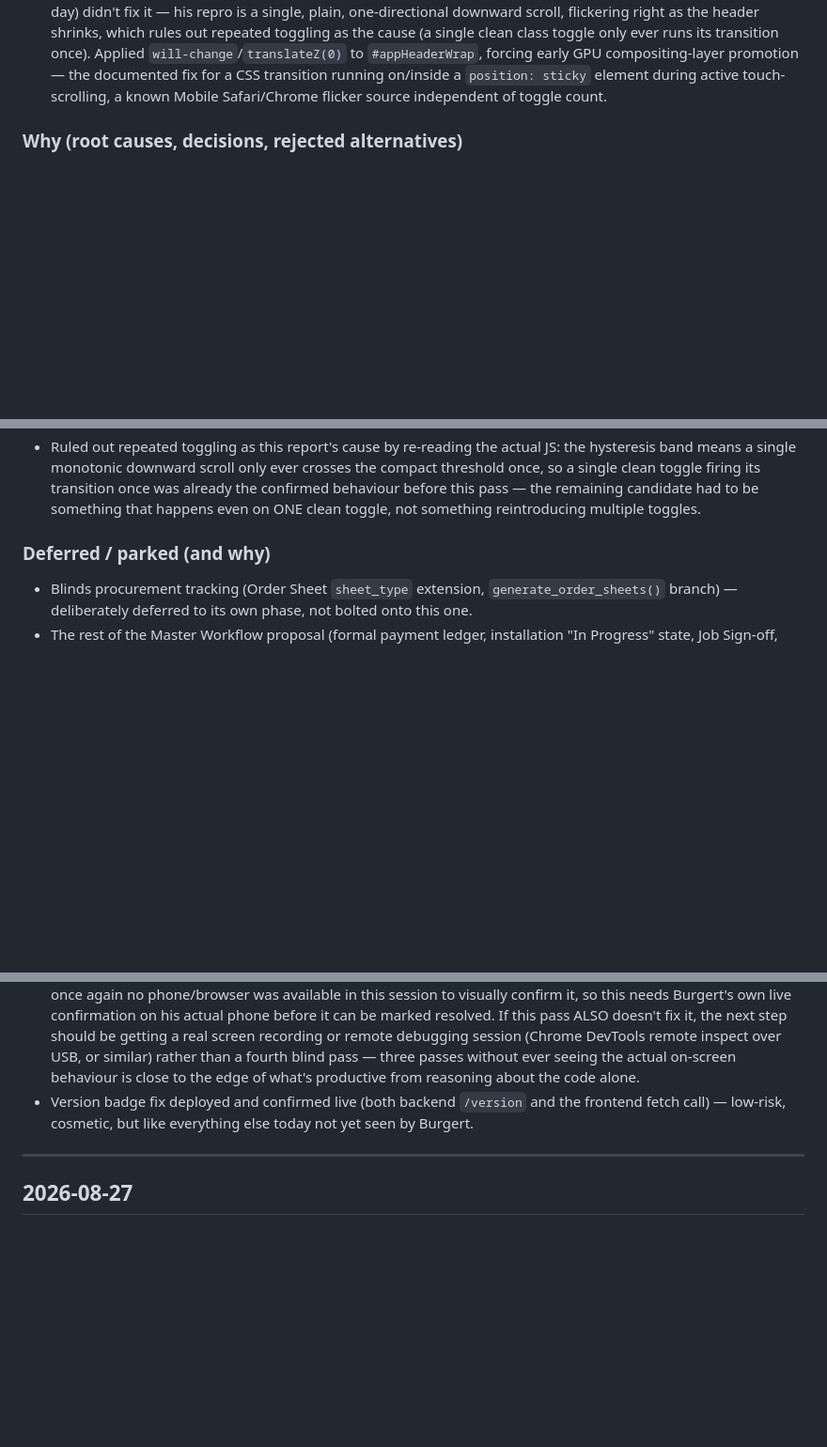
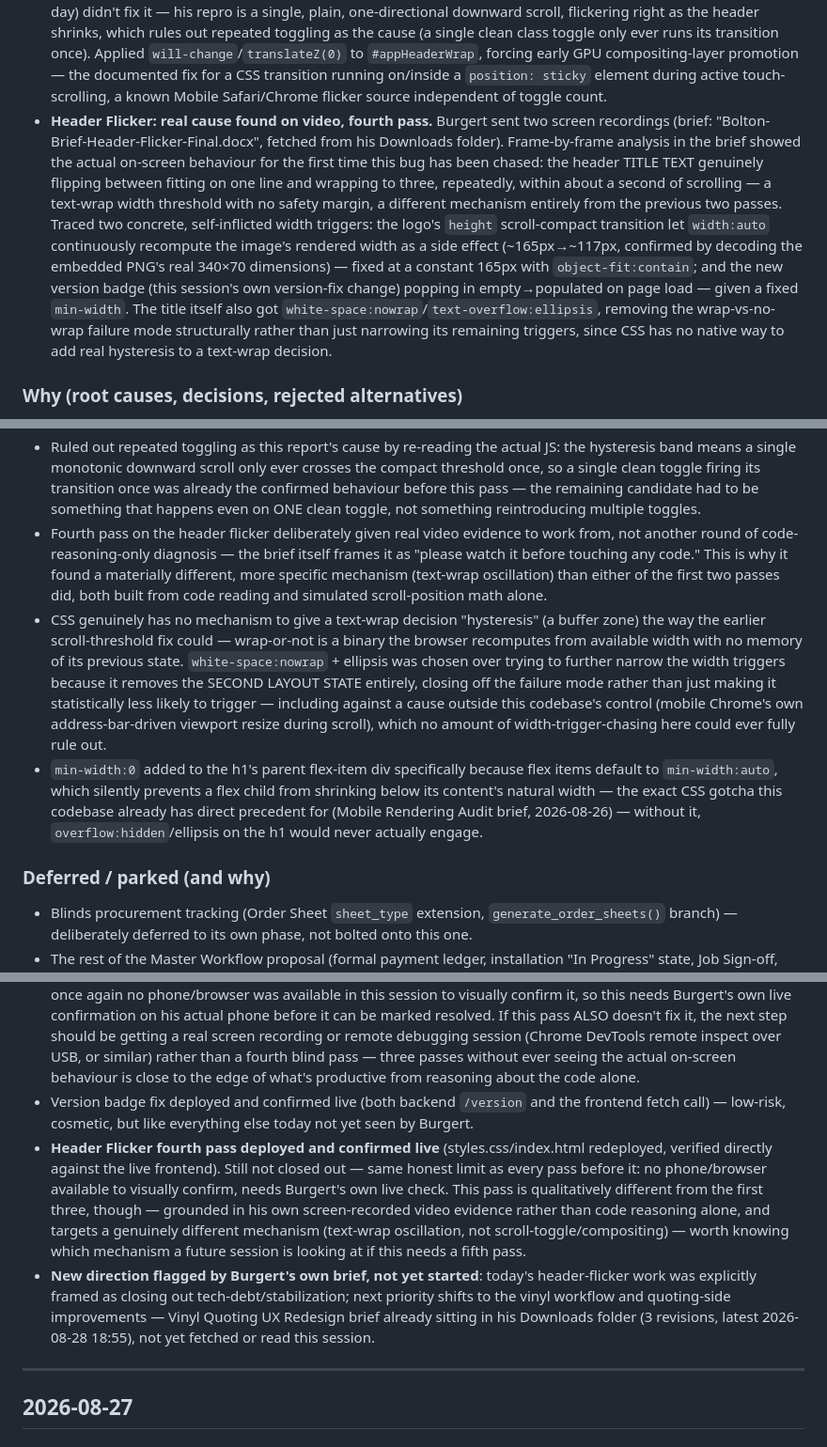
Before and after one commit to blindsflooring/bolton-app, a Markdown page: docs/BUILD_LOG.md, 3 parts joined by grey strips. Shown at 94% size. Rendered like a GitHub page; blank space fills up the shorter version.

Commit message:
Build Log: fold header flicker fourth pass (video-diagnosed) into today's entry
Co-Authored-By: Claude Sonnet 5 <noreply@anthropic.com>
Claude-Session: https://claude.ai/code/session_01RZtHaLrjQFZ7CF6u5ussjH

```diff
--- a/docs/BUILD_LOG.md
+++ b/docs/BUILD_LOG.md
@@ -35,6 +35,7 @@ history (129 commits, 2026-08-19 → 2026-08-28) rather than from memory.
 - **Master Workflow proposal, first two build-order items: Booking visibility fix + Decline Quote reason.** `_job_workflow_info()`'s "accepted" branch (Next Action) and `_job_steps()`'s scheduling step (the step strip) both now check `installation_date`/`installation_confirmed_date` — a tentative date already sitting on an accepted job now reads "Confirm installation — [date] proposed" / a step-strip note, instead of a plain "Book installation" that was blind to it ever being set. `decline_quote()` now takes a mandatory `reason`, writes it to `AuditLog` (no new field on `Quote`), and `get_quote()` reads it back so Job Detail's declined panel shows why, not just when.
 - **Version badge fixed** — real `GET /version` endpoint (Render's own `RENDER_GIT_COMMIT` env var, set automatically on every deploy, plus a process-start timestamp captured fresh every restart), fetched on login. Replaces a hardcoded `"v65"` confirmed via `git blame` to have been literally unchanged since this repo's very first commit — 130+ commits and 9 days silently unreflected.
 - **Sticky header flicker, third pass.** Burgert confirmed live on his phone that the hysteresis fix (previous pass, same day) didn't fix it — his repro is a single, plain, one-directional downward scroll, flickering right as the header shrinks, which rules out repeated toggling as the cause (a single clean class toggle only ever runs its transition once). Applied `will-change`/`translateZ(0)` to `#appHeaderWrap`, forcing early GPU compositing-layer promotion — the documented fix for a CSS transition running on/inside a `position: sticky` element during active touch-scrolling, a known Mobile Safari/Chrome flicker source independent of toggle count.
+- **Header Flicker: real cause found on video, fourth pass.** Burgert sent two screen recordings (brief: "Bolton-Brief-Header-Flicker-Final.docx", fetched from his Downloads folder). Frame-by-frame analysis in the brief showed the actual on-screen behaviour for the first time this bug has been chased: the header TITLE TEXT genuinely flipping between fitting on one line and wrapping to three, repeatedly, within about a second of scrolling — a text-wrap width threshold with no safety margin, a different mechanism entirely from the previous two passes. Traced two concrete, self-inflicted width triggers: the logo's `height` scroll-compact transition let `width:auto` continuously recompute the image's rendered width as a side effect (~165px→~117px, confirmed by decoding the embedded PNG's real 340×70 dimensions) — fixed at a constant 165px with `object-fit:contain`; and the new version badge (this session's own version-fix change) popping in empty→populated on page load — given a fixed `min-width`. The title itself also got `white-space:nowrap`/`text-overflow:ellipsis`, removing the wrap-vs-no-wrap failure mode structurally rather than just narrowing its remaining triggers, since CSS has no native way to add real hysteresis to a text-wrap decision.
 
 ### Why (root causes, decisions, rejected alternatives)
 - **Real, confirmed data-quality finding**: the same real supplier appears under three different exact strings in the live price book — `"Azura"` (floor-prep), `"Azura Distributors"` (most flooring material), `"Azura Distributors (iTe)"` (screed). The *old* hardcoded `if supplier == "Azura"` merge check could never have matched `"Azura Distributors"` — confirmed as the real mechanism behind a job showing two separate Azura sheets instead of one combined delivery. Fixed with a small, explicit, extensible alias list used *only* for the merge decision — never changes what's actually displayed or stored.
@@ -69,6 +70,9 @@ history (129 commits, 2026-08-19 → 2026-08-28) rather than from memory.
 - **Real mistake caught and fixed same-session, not left standing**: `get_version()`'s own docstring claimed "No auth" because the endpoint declares no per-endpoint `Depends()` — wrong, caught by actually curling the live endpoint (401, not 200) rather than trusting the assumption. The closed-by-default `require_auth` middleware (2026-08-20) covers every path not explicitly in `PUBLIC_PATHS` regardless of per-endpoint declarations — exactly the guarantee that middleware exists for. Not a functional bug (the one real caller, `showApp()`, only ever runs post-login), just a wrong claim in the comment, corrected once actually checked.
 - Sticky header, third pass: also tried converting the logo's `height` transition to a compositor-only `transform: scale()` — reverted before shipping once it became clear that stops the shrunk image's layout space from actually being reclaimed, quietly working against the compact header's whole stated purpose ("more page fits above the fold on mobile"). A real regression traded for an unconfirmed gain, not worth it — left that transition exactly as it was.
 - Ruled out repeated toggling as this report's cause by re-reading the actual JS: the hysteresis band means a single monotonic downward scroll only ever crosses the compact threshold once, so a single clean toggle firing its transition once was already the confirmed behaviour before this pass — the remaining candidate had to be something that happens even on ONE clean toggle, not something reintroducing multiple toggles.
+- Fourth pass on the header flicker deliberately given real video evidence to work from, not another round of code-reasoning-only diagnosis — the brief itself frames it as "please watch it before touching any code." This is why it found a materially different, more specific mechanism (text-wrap oscillation) than either of the first two passes did, both built from code reading and simulated scroll-position math alone.
+- CSS genuinely has no mechanism to give a text-wrap decision "hysteresis" (a buffer zone) the way the earlier scroll-threshold fix could — wrap-or-not is a binary the browser recomputes from available width with no memory of its previous state. `white-space:nowrap` + ellipsis was chosen over trying to further narrow the width triggers because it removes the SECOND LAYOUT STATE entirely, closing off the failure mode rather than just making it statistically less likely to trigger — including against a cause outside this codebase's control (mobile Chrome's own address-bar-driven viewport resize during scroll), which no amount of width-trigger-chasing here could ever fully rule out.
+- `min-width:0` added to the h1's parent flex-item div specifically because flex items default to `min-width:auto`, which silently prevents a flex child from shrinking below its content's natural width — the exact CSS gotcha this codebase already has direct precedent for (Mobile Rendering Audit brief, 2026-08-26) — without it, `overflow:hidden`/ellipsis on the h1 would never actually engage.
 
 ### Deferred / parked (and why)
 - Blinds procurement tracking (Order Sheet `sheet_type` extension, `generate_order_sheets()` branch) — deliberately deferred to its own phase, not bolted onto this one.
@@ -85,6 +89,8 @@ history (129 commits, 2026-08-19 → 2026-08-28) rather than from memory.
 - Booking visibility fix + Decline Quote reason verified directly against the real functions in a throwaway copy of the local database (never the real local `bolton.db`, never production) — `_job_workflow_info()`'s three real branches (no date / tentative date / confirmed-and-scheduled), `_job_steps()`'s scheduling note, and `decline_quote()`'s reason-required + AuditLog-write + `get_quote()` read-back all confirmed correct this way. Not yet clicked through live by Burgert — no login credentials in this session, same limitation as the rest of today's work.
 - **The sticky header flicker is STILL not closed out.** Burgert confirmed live, same day, that the hysteresis fix didn't resolve his actual repro (a plain single-direction downward scroll). Third pass (GPU compositing-layer promotion) targets a different, documented mechanism than hysteresis did — genuinely not a re-guess of the same fix — but once again no phone/browser was available in this session to visually confirm it, so this needs Burgert's own live confirmation on his actual phone before it can be marked resolved. If this pass ALSO doesn't fix it, the next step should be getting a real screen recording or remote debugging session (Chrome DevTools remote inspect over USB, or similar) rather than a fourth blind pass — three passes without ever seeing the actual on-screen behaviour is close to the edge of what's productive from reasoning about the code alone.
 - Version badge fix deployed and confirmed live (both backend `/version` and the frontend fetch call) — low-risk, cosmetic, but like everything else today not yet seen by Burgert.
+- **Header Flicker fourth pass deployed and confirmed live** (styles.css/index.html redeployed, verified directly against the live frontend). Still not closed out — same honest limit as every pass before it: no phone/browser available to visually confirm, needs Burgert's own live check. This pass is qualitatively different from the first three, though — grounded in his own screen-recorded video evidence rather than code reasoning alone, and targets a genuinely different mechanism (text-wrap oscillation, not scroll-toggle/compositing) — worth knowing which mechanism a future session is looking at if this needs a fifth pass.
+- **New direction flagged by Burgert's own brief, not yet started**: today's header-flicker work was explicitly framed as closing out tech-debt/stabilization; next priority shifts to the vinyl workflow and quoting-side improvements — Vinyl Quoting UX Redesign brief already sitting in his Downloads folder (3 revisions, latest 2026-08-28 18:55), not yet fetched or read this session.
 
 ---
 
```
